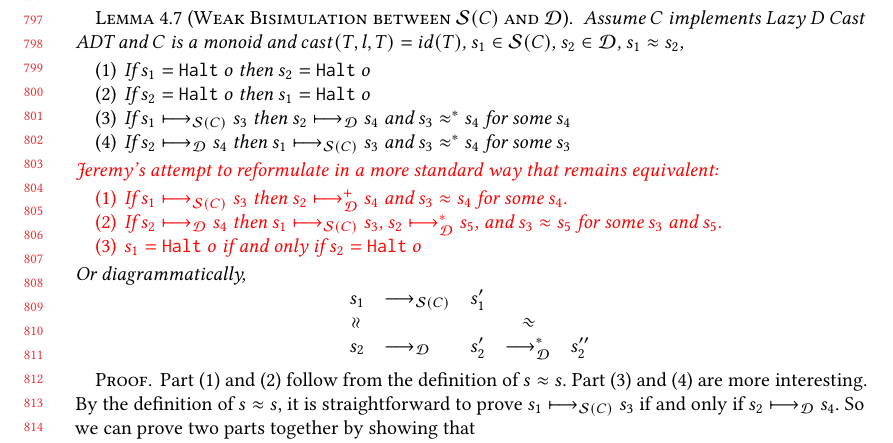
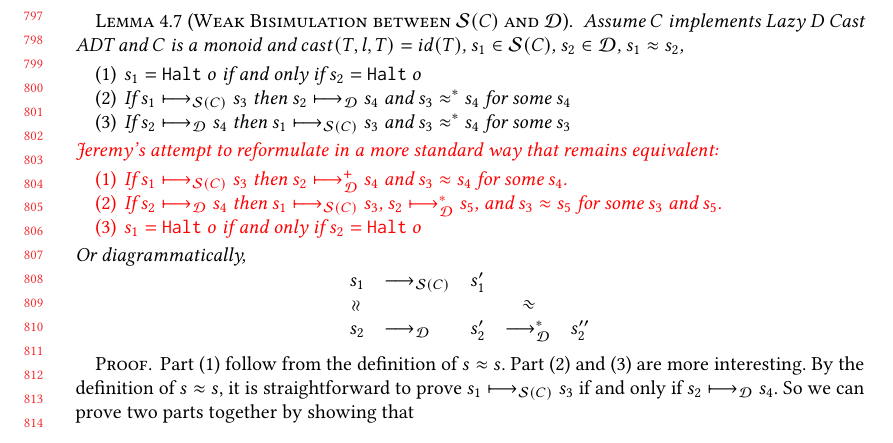
Before and after one commit to LuKC1024/hypercoercion-and-framework-wgt2020, a LaTeX paper (paper.tex): part of page 17 of 22, cut so that both start at the same text. Compiled offline with pdfLaTeX.

Commit message:
improve weak bisim statement

```diff
--- a/paper.tex
+++ b/paper.tex
@@ -2594,8 +2594,8 @@ The lemma below formulate the weak bisimulation between \effCEK{C} and
   $s_{2} \in \text{\ineffCEKD}$,
   $s_{1} \approx s_{2}$,
 \begin{enumerate}
-  \item If $s_1 = \sOOhalt{o}$ then $s_2 = \sOOhalt{o}$
-  \item If $s_2 = \sOOhalt{o}$ then $s_1 = \sOOhalt{o}$
+  \item $s_1 = \sOOhalt{o}$ if and only if  $s_2 = \sOOhalt{o}$
+%  \item If $s_2 = \sOOhalt{o}$ then $s_1 = \sOOhalt{o}$
   \item If $\judgeSreduce{C}{s_1}{s_3}$
     then $\judgeDreduce{s_2}{s_4}$
     and  $s_3 \approx^{*} s_4$
@@ -2629,8 +2629,8 @@ Or diagrammatically,
   \end{array}\]
 \end{lemma}
 \begin{proof}
-  Part (1) and (2) follow from the definition of $s \approx s$.
-  Part (3) and (4) are more interesting.
+  Part (1) follow from the definition of $s \approx s$.
+  Part (2) and (3) are more interesting.
   By the definition of $s \approx s$, it is straightforward to prove
   $\judgeSreduce{C}{s_1}{s_3}$ if and only if $\judgeDreduce{s_2}{s_4}$.
   So we can prove two parts together by showing that
```
